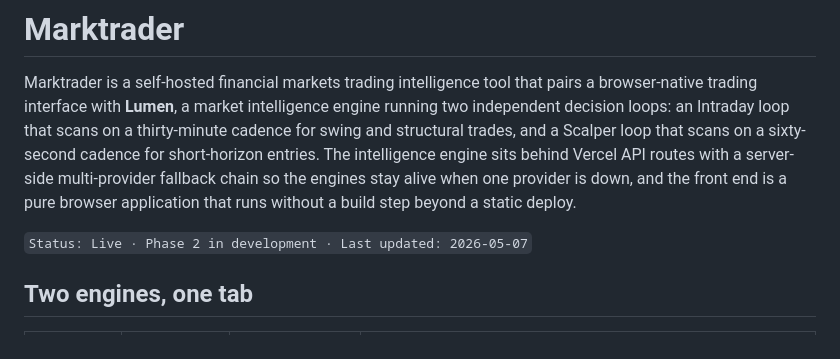
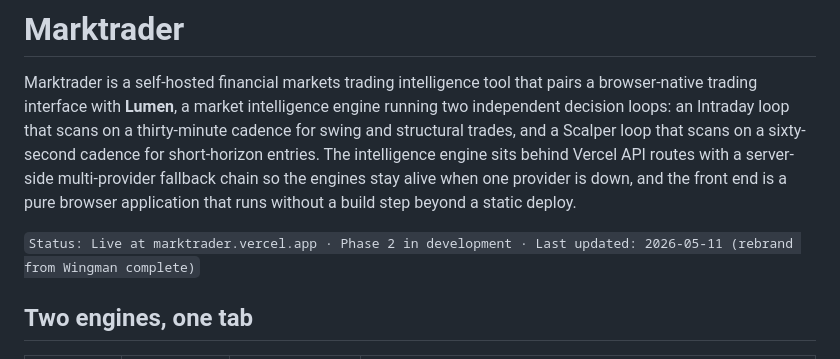
Before and after one commit to osiabu/marktrader, a Markdown page: README.md, the part around the change. Rendered like a GitHub page.

Commit message:
docs: update README status line with live marktrader.vercel.app URL and rebrand date

```diff
--- a/README.md
+++ b/README.md
@@ -2,7 +2,7 @@
 
 Marktrader is a self-hosted financial markets trading intelligence tool that pairs a browser-native trading interface with **Lumen**, a market intelligence engine running two independent decision loops: an Intraday loop that scans on a thirty-minute cadence for swing and structural trades, and a Scalper loop that scans on a sixty-second cadence for short-horizon entries. The intelligence engine sits behind Vercel API routes with a server-side multi-provider fallback chain so the engines stay alive when one provider is down, and the front end is a pure browser application that runs without a build step beyond a static deploy.
 
-`Status: Live · Phase 2 in development · Last updated: 2026-05-07`
+`Status: Live at marktrader.vercel.app · Phase 2 in development · Last updated: 2026-05-11 (rebrand from Wingman complete)`
 
 ## Two engines, one tab
 
```
